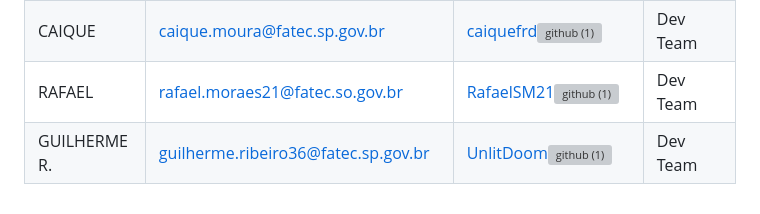
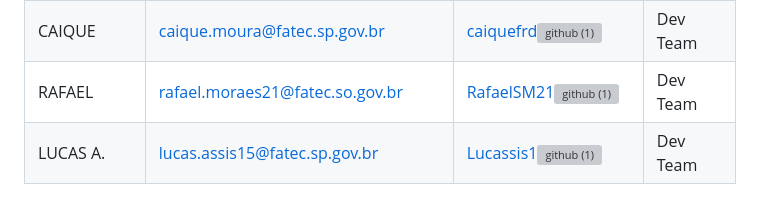
Before and after one commit to l-gustavo-barbosa/candagoScrum, a Markdown page: README.md, the part around the change. Rendered like a GitHub page; grey boxes are pictures that could not be loaded.

Commit message:
readme atualizado com novo integrante do grupo

```diff
--- a/README.md
+++ b/README.md
@@ -88,4 +88,4 @@ LUIS	|	luis.pereira51@fatec.sp.gov.br	|	[l-gustavo-barbosa![github (1)](https://
 LUCAS	|	lucas.souza284@fatec.sp.gov.br	|	[jaqueslucas![github (1)](https://user-images.githubusercontent.com/127904356/227741763-25763db0-8564-428d-a08e-2653b53a733e.png)](https://github.com/jaqueslucas)|	Dev Team
 CAIQUE	|	caique.moura@fatec.sp.gov.br	|	[caiquefrd![github (1)](https://user-images.githubusercontent.com/127904356/227741763-25763db0-8564-428d-a08e-2653b53a733e.png)](https://github.com/caiquefrd)	|	Dev Team
 RAFAEL	|	rafael.moraes21@fatec.so.gov.br	|	[RafaelSM21![github (1)](https://user-images.githubusercontent.com/127904356/227741763-25763db0-8564-428d-a08e-2653b53a733e.png)](https://github.com/RafaelSM21)	|	Dev Team
-GUILHERME R.	|	guilherme.ribeiro36@fatec.sp.gov.br	|	[UnlitDoom![github (1)](https://user-images.githubusercontent.com/127904356/227741763-25763db0-8564-428d-a08e-2653b53a733e.png)](https://github.com/UnlitDoom)	|	Dev Team
+LUCAS A.	|	lucas.assis15@fatec.sp.gov.br	|	[Lucassis1![github (1)](https://user-images.githubusercontent.com/127904356/227741763-25763db0-8564-428d-a08e-2653b53a733e.png)](https://github.com/Lucassis1)	|	Dev Team
```
